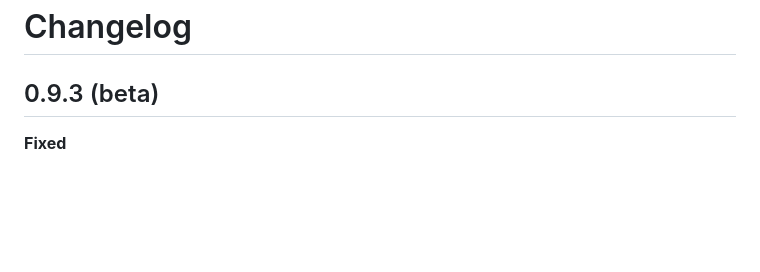
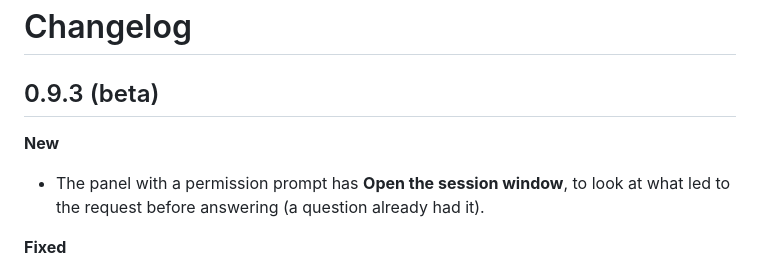
Before and after one commit to BelalovBM/claude-code-traffic-light, a Markdown page: CHANGELOG.md, the part around the change. Rendered like a GitHub page; blank space fills up the shorter version.

```diff
--- a/CHANGELOG.md
+++ b/CHANGELOG.md
@@ -1,6 +1,9 @@
 # Changelog
 
 ## 0.9.3 (beta)
+
+**New**
+- The panel with a permission prompt has **Open the session window**, to look at what led to the request before answering (a question already had it).
 
 **Fixed**
 - A background task that Claude stopped itself (TaskStop) kept the session on the clock lamp for half an hour after the work was done. Such a task now counts as ended, and where Claude Code reports its background tasks itself, that list is used.
```
Also changed, not shown: README.md (+11 -1 lines), docs/panel-permission.png (added), docs/toast-done.png (added), docs/toast-error.png (added), docs/toast-waiting.png (added), 2 other files.
